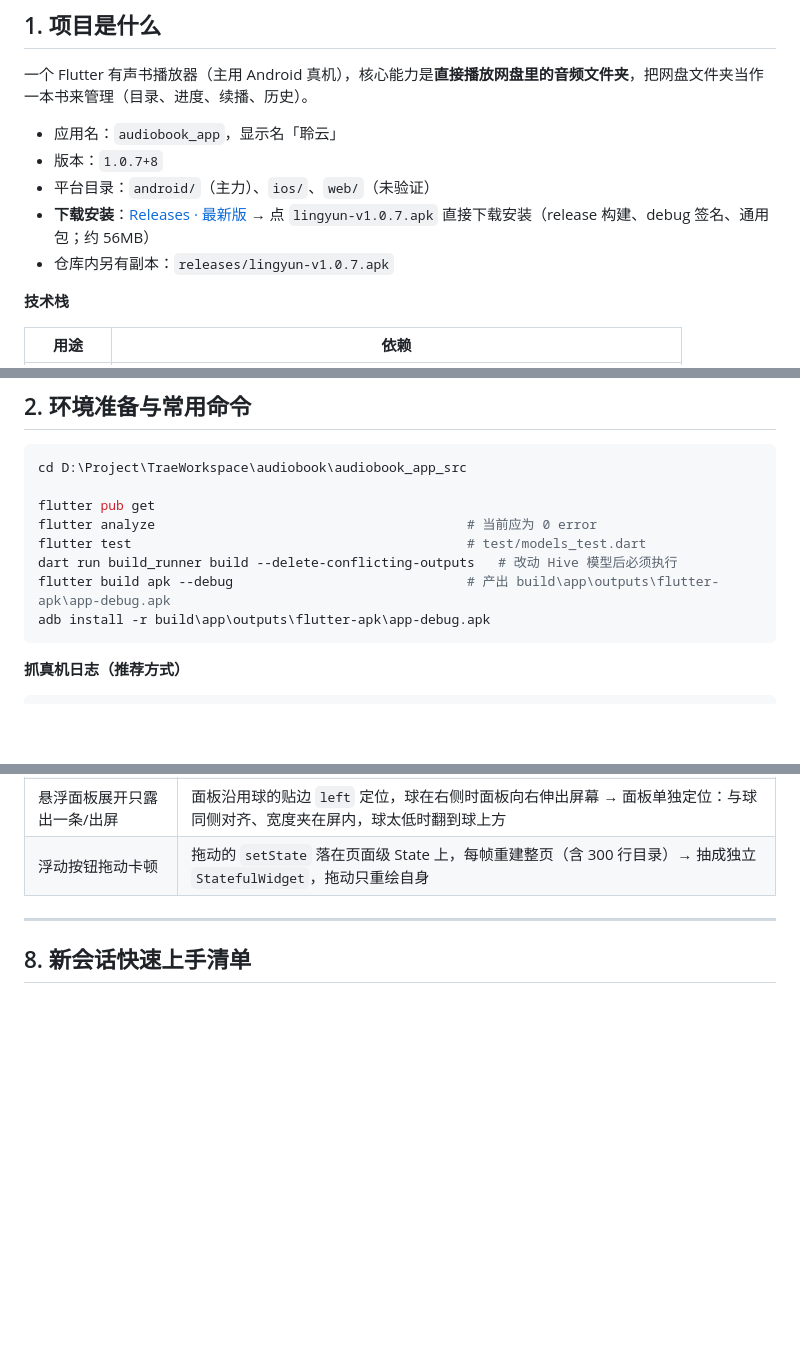
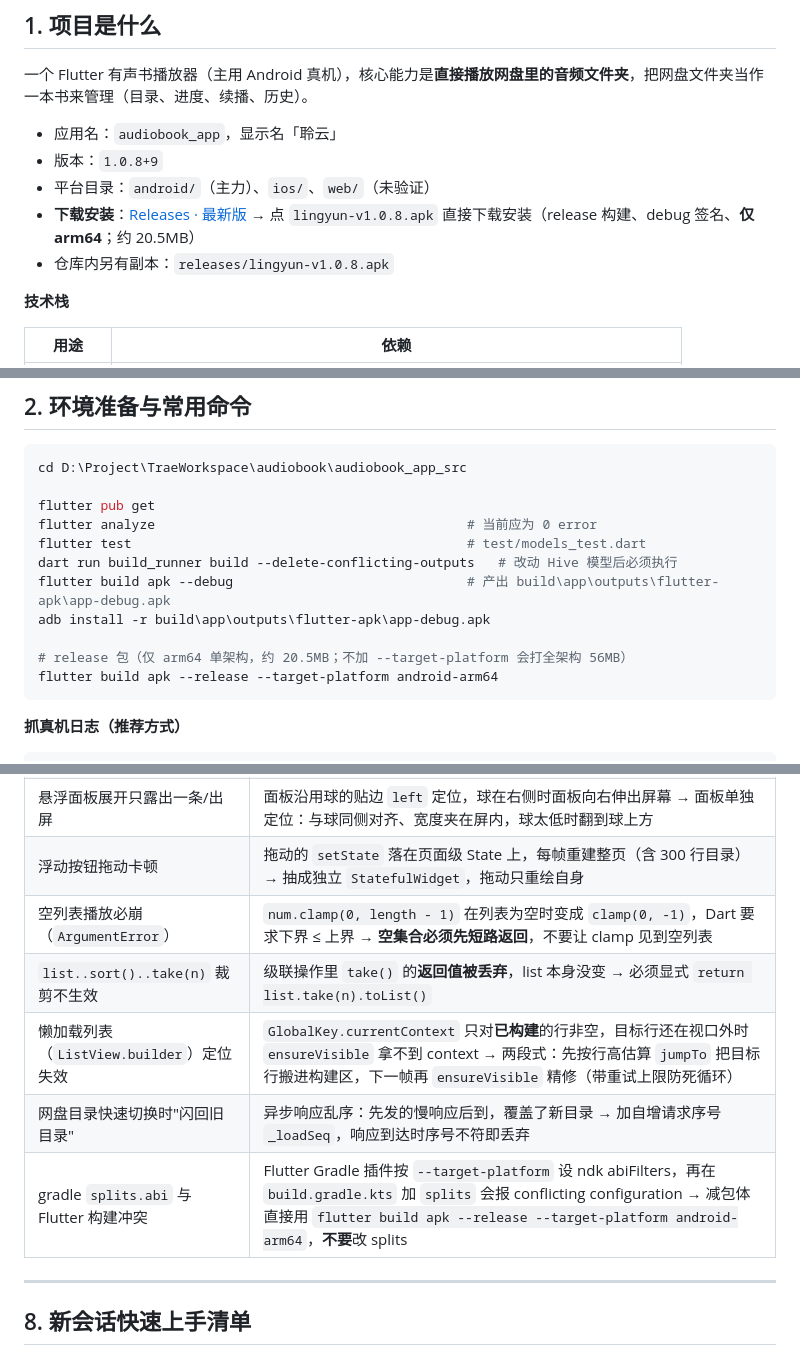
Before and after one commit to nxdwjsj/audiobook-app, a Markdown page: README.md, 3 parts joined by grey strips. Rendered like a GitHub page; blank space fills up the shorter version.

Commit message:
更新交接文档至 v1.0.8
- 版本信息与下载链接更新至 1.0.8+9（arm64 单架构 20.5MB）
- 常用命令补充 release 单架构构建命令
- 踩坑表新增：空列表 clamp 崩溃、级联 take() 失效、懒加载列表两段式定位、
  网盘目录竞态守卫、gradle splits 与 --target-platform 冲突

````diff
--- a/README.md
+++ b/README.md
@@ -10,10 +10,10 @@
 一个 Flutter 有声书播放器（主用 Android 真机），核心能力是**直接播放网盘里的音频文件夹**，把网盘文件夹当作一本书来管理（目录、进度、续播、历史）。
 
 - 应用名：`audiobook_app`，显示名「聆云」
-- 版本：`1.0.7+8`
+- 版本：`1.0.8+9`
 - 平台目录：`android/`（主力）、`ios/`、`web/`（未验证）
-- **下载安装**：[Releases · 最新版](https://github.com/nxdwjsj/audiobook-app/releases/latest) → 点 `lingyun-v1.0.7.apk` 直接下载安装（release 构建、debug 签名、通用包；约 56MB）
-- 仓库内另有副本：`releases/lingyun-v1.0.7.apk`
+- **下载安装**：[Releases · 最新版](https://github.com/nxdwjsj/audiobook-app/releases/latest) → 点 `lingyun-v1.0.8.apk` 直接下载安装（release 构建、debug 签名、**仅 arm64**；约 20.5MB）
+- 仓库内另有副本：`releases/lingyun-v1.0.8.apk`
 
 **技术栈**
 
@@ -42,6 +42,9 @@ flutter test                                           # test/models_test.dart
 dart run build_runner build --delete-conflicting-outputs   # 改动 Hive 模型后必须执行
 flutter build apk --debug                              # 产出 build\app\outputs\flutter-apk\app-debug.apk
 adb install -r build\app\outputs\flutter-apk\app-debug.apk
+
+# release 包（仅 arm64 单架构，约 20.5MB；不加 --target-platform 会打全架构 56MB）
+flutter build apk --release --target-platform android-arm64
 ```
 
 **抓真机日志（推荐方式）**
@@ -304,6 +307,11 @@ box：`bookshelf` / `playback_progress` / `app_config` / `listen_sessions` / `li
 | 书架封面播放按钮点击穿透进详情页 | 内层 `GestureDetector` 默认 `deferToChild`，tap 被外层 `InkWell` 赢走 → 设 `behavior: HitTestBehavior.opaque` 让内层赢得手势竞技场 |
 | 悬浮面板展开只露出一条/出屏 | 面板沿用球的贴边 `left` 定位，球在右侧时面板向右伸出屏幕 → 面板单独定位：与球同侧对齐、宽度夹在屏内，球太低时翻到球上方 |
 | 浮动按钮拖动卡顿 | 拖动的 `setState` 落在页面级 State 上，每帧重建整页（含 300 行目录）→ 抽成独立 `StatefulWidget`，拖动只重绘自身 |
+| 空列表播放必崩（`ArgumentError`） | `num.clamp(0, length - 1)` 在列表为空时变成 `clamp(0, -1)`，Dart 要求下界 ≤ 上界 → **空集合必须先短路返回**，不要让 clamp 见到空列表 |
+| `list..sort()..take(n)` 裁剪不生效 | 级联操作里 `take()` 的**返回值被丢弃**，list 本身没变 → 必须显式 `return list.take(n).toList()` |
+| 懒加载列表（`ListView.builder`）定位失效 | `GlobalKey.currentContext` 只对**已构建**的行非空，目标行还在视口外时 `ensureVisible` 拿不到 context → 两段式：先按行高估算 `jumpTo` 把目标行搬进构建区，下一帧再 `ensureVisible` 精修（带重试上限防死循环） |
+| 网盘目录快速切换时"闪回旧目录" | 异步响应乱序：先发的慢响应后到，覆盖了新目录 → 加自增请求序号 `_loadSeq`，响应到达时序号不符即丢弃 |
+| gradle `splits.abi` 与 Flutter 构建冲突 | Flutter Gradle 插件按 `--target-platform` 设 ndk abiFilters，再在 `build.gradle.kts` 加 `splits` 会报 conflicting configuration → 减包体直接用 `flutter build apk --release --target-platform android-arm64`，**不要**改 splits |
 
 ---
 
````
